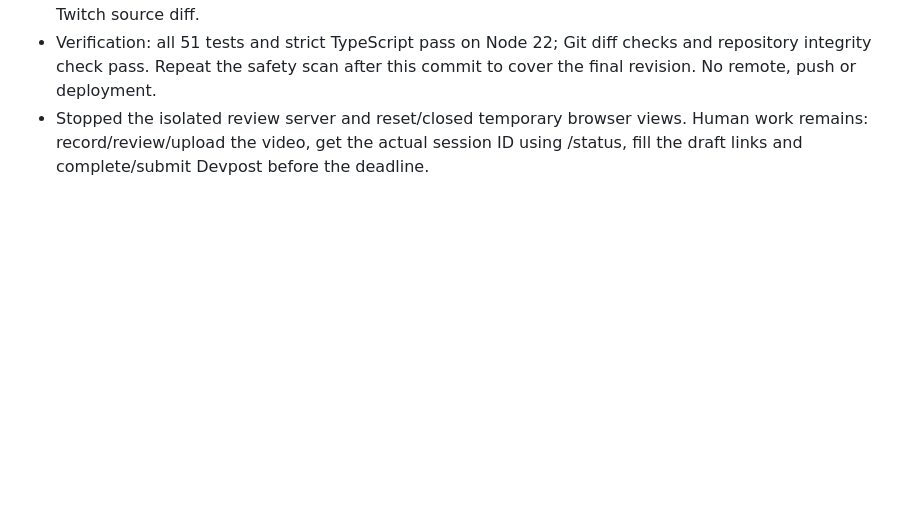
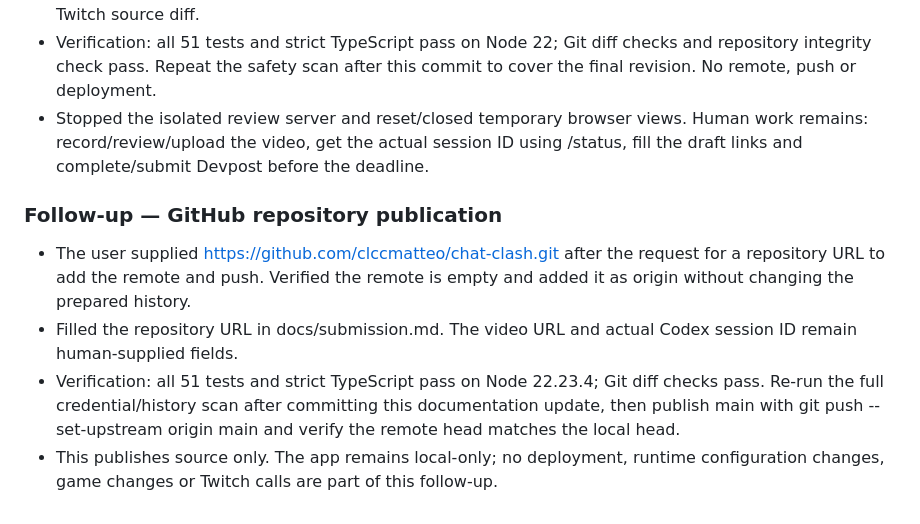
Before and after one commit to clccmatteo/chat-clash, a Markdown page: docs/codex-log.md, the part around the change. Drawn GitHub-style; blank space fills up the shorter version.

Commit message:
docs: add GitHub submission repository

```diff
--- a/docs/codex-log.md
+++ b/docs/codex-log.md
@@ -282,3 +282,17 @@ metadata until the real adapter resolves native emotes. No runtime AI calls.
 - Stopped the isolated review server and reset/closed temporary browser views.
   Human work remains: record/review/upload the video, get the actual session ID
   using /status, fill the draft links and complete/submit Devpost before the deadline.
+
+### Follow-up — GitHub repository publication
+
+- The user supplied https://github.com/clccmatteo/chat-clash.git after the request
+  for a repository URL to add the remote and push. Verified the remote is empty
+  and added it as origin without changing the prepared history.
+- Filled the repository URL in docs/submission.md. The video URL and actual Codex
+  session ID remain human-supplied fields.
+- Verification: all 51 tests and strict TypeScript pass on Node 22.23.4; Git diff
+  checks pass. Re-run the full credential/history scan after committing this
+  documentation update, then publish main with git push --set-upstream origin main
+  and verify the remote head matches the local head.
+- This publishes source only. The app remains local-only; no deployment, runtime
+  configuration changes, game changes or Twitch calls are part of this follow-up.
```
Also changed, not shown: docs/submission.md (+1 -1 lines).
